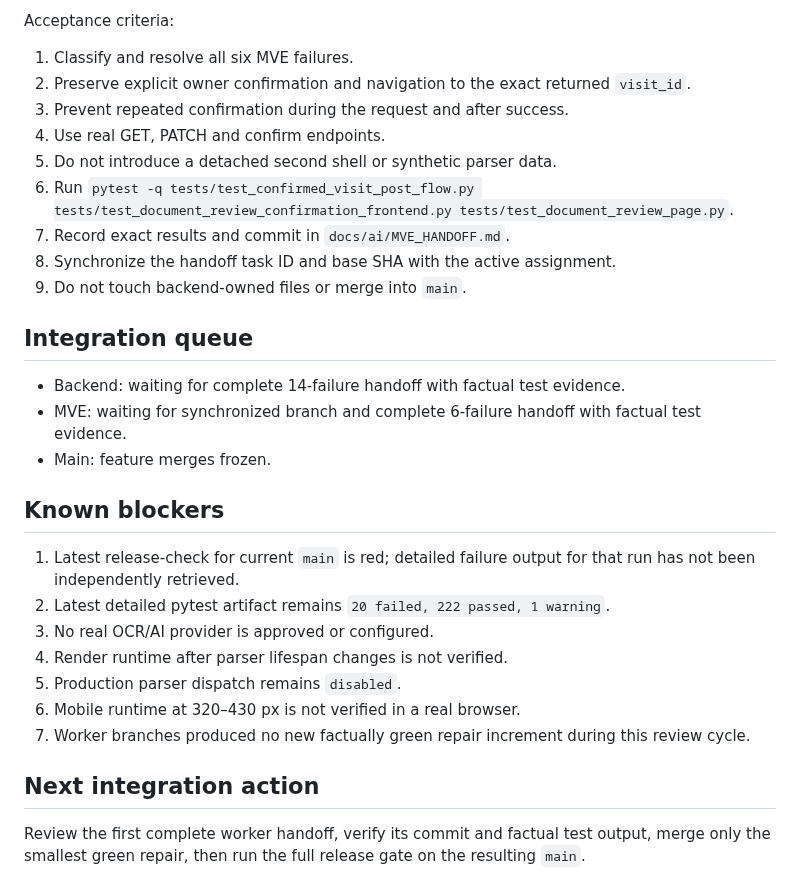
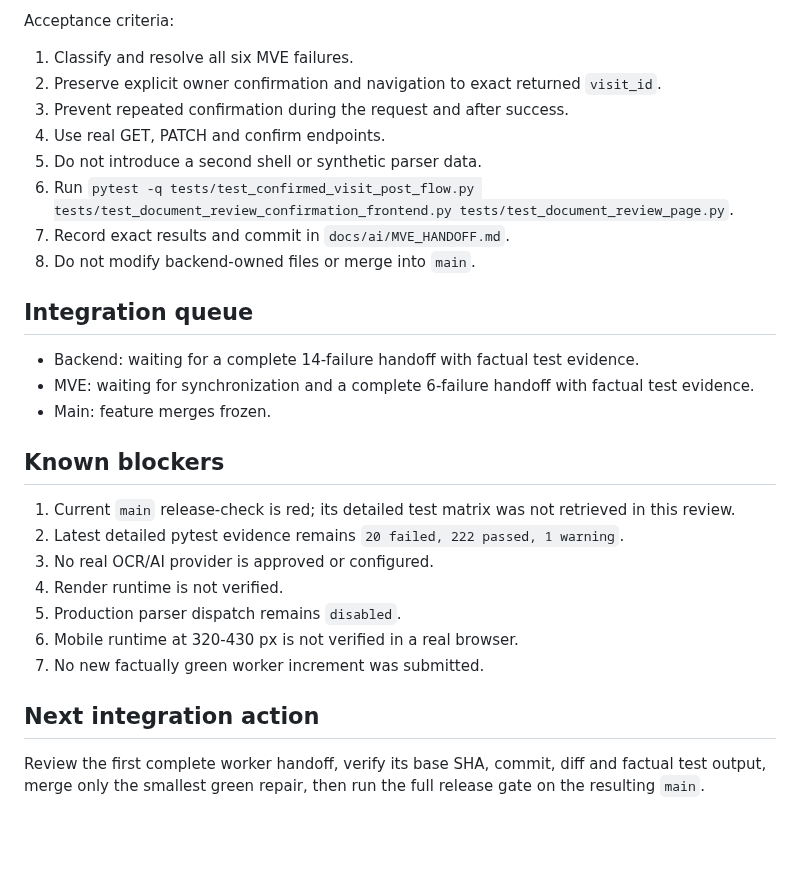
Before and after one commit to Vutovk31/AutoPasport, a Markdown page: docs/ai/WORKBOARD.md, the part around one of its changes. GitHub-like rendering; blank space fills up the shorter version.

```diff
--- a/docs/ai/WORKBOARD.md
+++ b/docs/ai/WORKBOARD.md
@@ -71,31 +68,30 @@ Blocking findings:
 
 Acceptance criteria:
 1. Classify and resolve all six MVE failures.
-2. Preserve explicit owner confirmation and navigation to the exact returned `visit_id`.
+2. Preserve explicit owner confirmation and navigation to exact returned `visit_id`.
 3. Prevent repeated confirmation during the request and after success.
 4. Use real GET, PATCH and confirm endpoints.
-5. Do not introduce a detached second shell or synthetic parser data.
+5. Do not introduce a second shell or synthetic parser data.
 6. Run `pytest -q tests/test_confirmed_visit_post_flow.py tests/test_document_review_confirmation_frontend.py tests/test_document_review_page.py`.
 7. Record exact results and commit in `docs/ai/MVE_HANDOFF.md`.
-8. Synchronize the handoff task ID and base SHA with the active assignment.
-9. Do not touch backend-owned files or merge into `main`.
+8. Do not modify backend-owned files or merge into `main`.
 
 ## Integration queue
 
-- Backend: waiting for complete 14-failure handoff with factual test evidence.
-- MVE: waiting for synchronized branch and complete 6-failure handoff with factual test evidence.
+- Backend: waiting for a complete 14-failure handoff with factual test evidence.
+- MVE: waiting for synchronization and a complete 6-failure handoff with factual test evidence.
 - Main: feature merges frozen.
 
 ## Known blockers
 
-1. Latest release-check for current `main` is red; detailed failure output for that run has not been independently retrieved.
-2. Latest detailed pytest artifact remains `20 failed, 222 passed, 1 warning`.
+1. Current `main` release-check is red; its detailed test matrix was not retrieved in this review.
+2. Latest detailed pytest evidence remains `20 failed, 222 passed, 1 warning`.
 3. No real OCR/AI provider is approved or configured.
-4. Render runtime after parser lifespan changes is not verified.
+4. Render runtime is not verified.
 5. Production parser dispatch remains `disabled`.
-6. Mobile runtime at 320–430 px is not verified in a real browser.
-7. Worker branches produced no new factually green repair increment during this review cycle.
+6. Mobile runtime at 320-430 px is not verified in a real browser.
+7. No new factually green worker increment was submitted.
 
 ## Next integration action
 
-Review the first complete worker handoff, verify its commit and factual test output, merge only the smallest green repair, then run the full release gate on the resulting `main`.
+Review the first complete worker handoff, verify its base SHA, commit, diff and factual test output, merge only the smallest green repair, then run the full release gate on the resulting `main`.
```
Also changed, not shown: other parts of docs/ai/WORKBOARD.md (+21 -24 lines).
